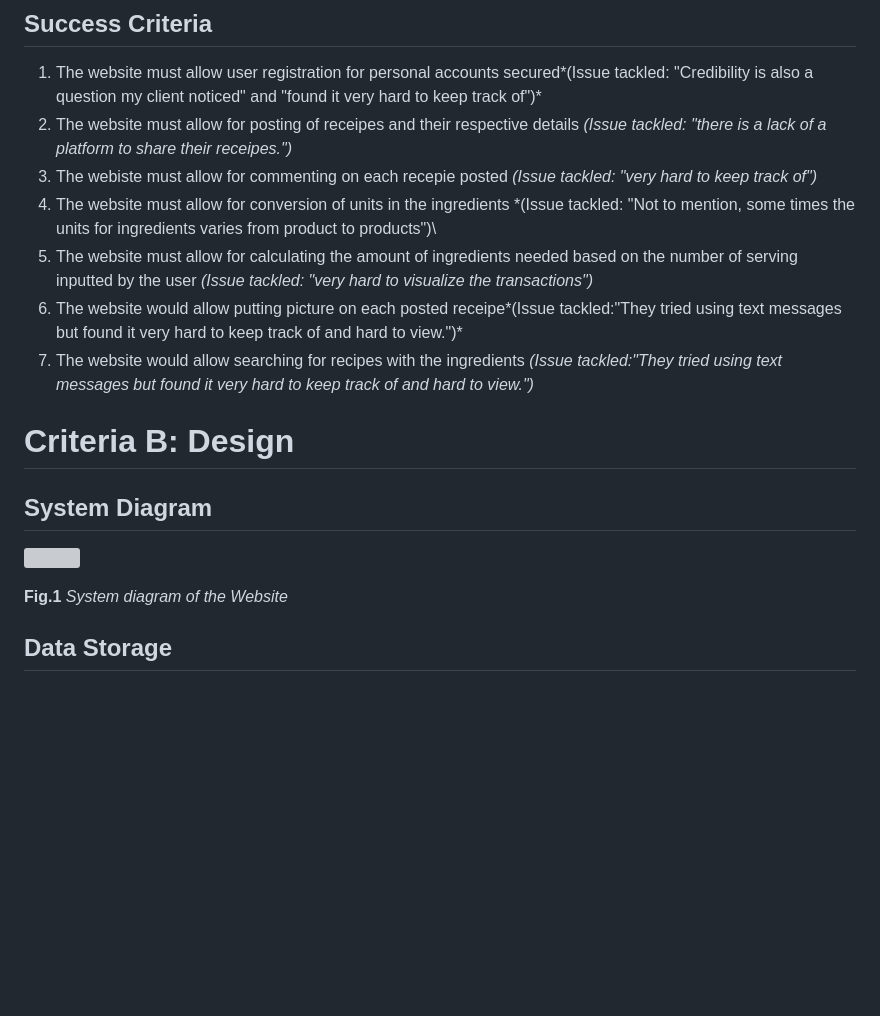
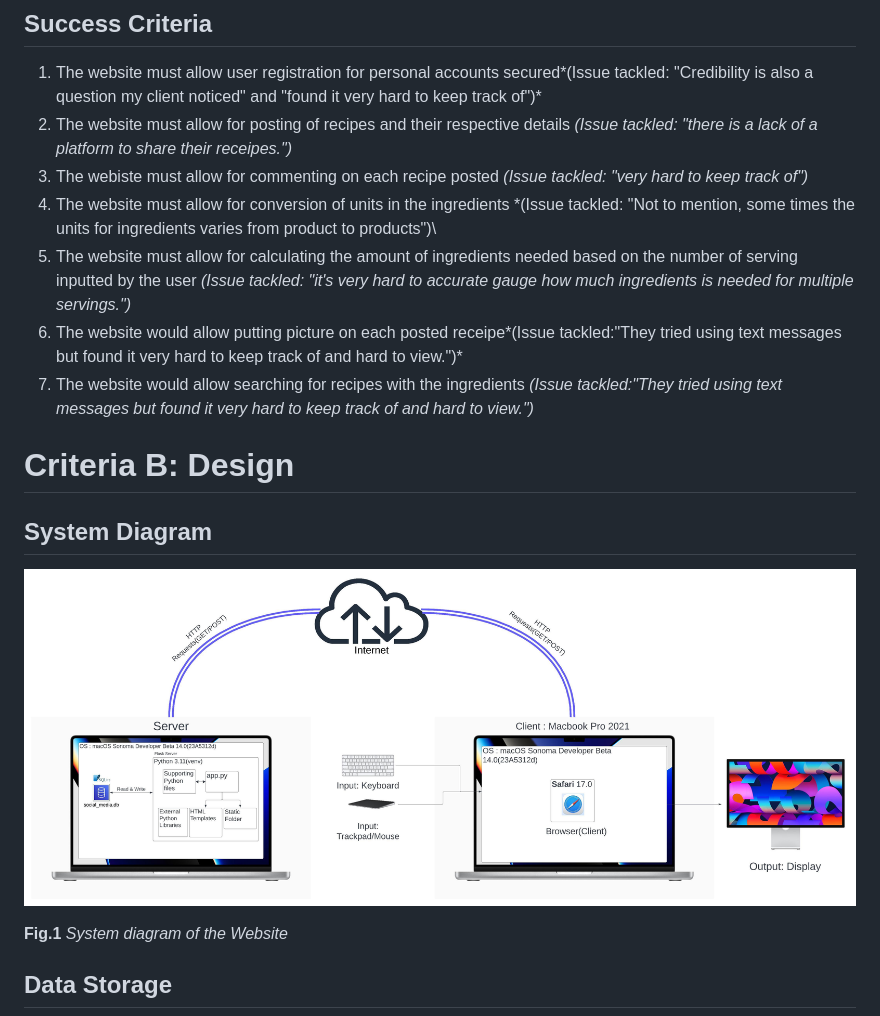
Before and after one commit to Bernard-LTW/CompSci_IA, a Markdown page: Flask_README.md, the part around the change. GitHub-like rendering; pictures changed too: Assets/SysD.jpeg (added); blank space fills up the shorter version; grey boxes are pictures that could not be loaded.

```diff
--- a/Flask_README.md
+++ b/Flask_README.md
@@ -64,10 +64,10 @@ will be evaluated according to the criteria below:
 ## Success Criteria
 
 1. The website must allow user registration for personal accounts secured*(Issue tackled: "Credibility is also a question my client noticed" and "found it very hard to keep track of")*
-2. The website must allow for posting of receipes and their respective details *(Issue tackled: "there is a lack of a platform to share their receipes.")*
-3. The webiste must allow for commenting on each recepie posted  *(Issue tackled: "very hard to keep track of")*
+2. The website must allow for posting of recipes and their respective details *(Issue tackled: "there is a lack of a platform to share their receipes.")*
+3. The webiste must allow for commenting on each recipe posted  *(Issue tackled: "very hard to keep track of")*
 4. The website must allow for conversion of units in the ingredients *(Issue tackled: "Not to mention, some times the units for ingredients varies from product to products")\
-5. The website must allow for calculating the amount of ingredients needed based on the number of serving inputted by the user *(Issue tackled: "very hard to visualize the transactions")*
+5. The website must allow for calculating the amount of ingredients needed based on the number of serving inputted by the user *(Issue tackled: "it's very hard to accurate gauge how much ingredients is needed for multiple servings.")*
 6. The website would allow putting picture on each posted receipe*(Issue tackled:"They tried using text messages but found it very hard to keep track of and hard to view.")*
 7. The website would allow searching for recipes with the ingredients *(Issue tackled:"They tried using text messages but found it very hard to keep track of and hard to view.")*
 
@@ -75,7 +75,7 @@ will be evaluated according to the criteria below:
 
 ## System Diagram
 
-![](/Users/bernardlee/PycharmProjects/IA_Kivy/Assets/CodeShare_SysD2.jpeg)
+![](Assets/SysD.jpeg)
 
 **Fig.1** *System diagram of the Website*
 
```
Also changed, not shown: 9 other files.
